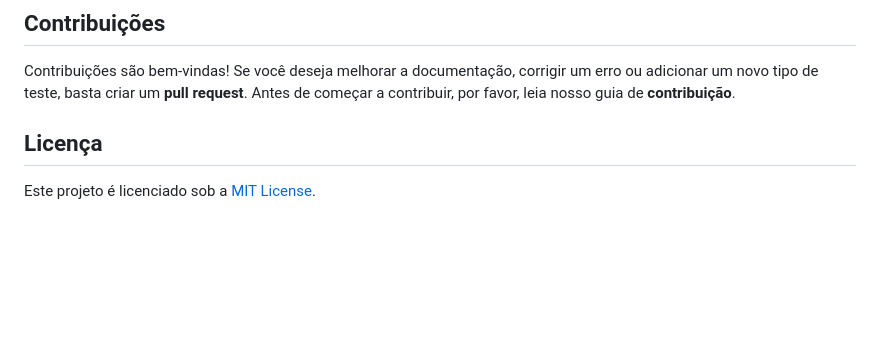
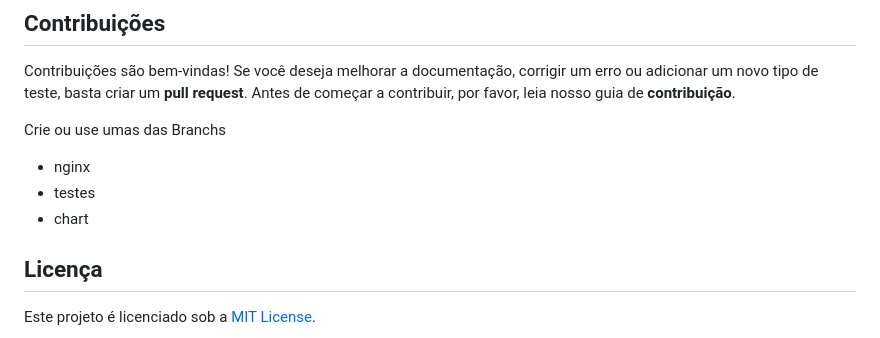
Before and after one commit to horadoqa/testes-performance, a Markdown page: README.md, the part around the change. GitHub-like rendering; blank space fills up the shorter version.

Commit message:
Documentação do projeto

```diff
--- a/README.md
+++ b/README.md
@@ -66,6 +66,12 @@ Antes de começar, certifique-se de que você tem o **k6** instalado na sua máq
 
 Contribuições são bem-vindas! Se você deseja melhorar a documentação, corrigir um erro ou adicionar um novo tipo de teste, basta criar um **pull request**. Antes de começar a contribuir, por favor, leia nosso guia de **contribuição**.
 
+Crie ou use umas das Branchs
+
+- nginx
+- testes
+- chart
+
 ## Licença
 
 Este projeto é licenciado sob a [MIT License](LICENSE).
```
